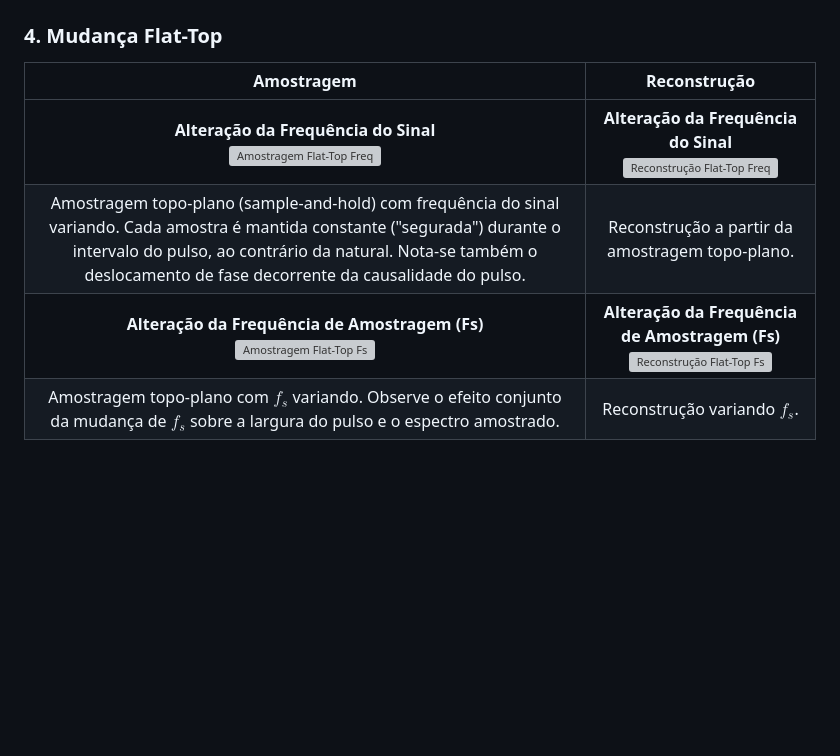
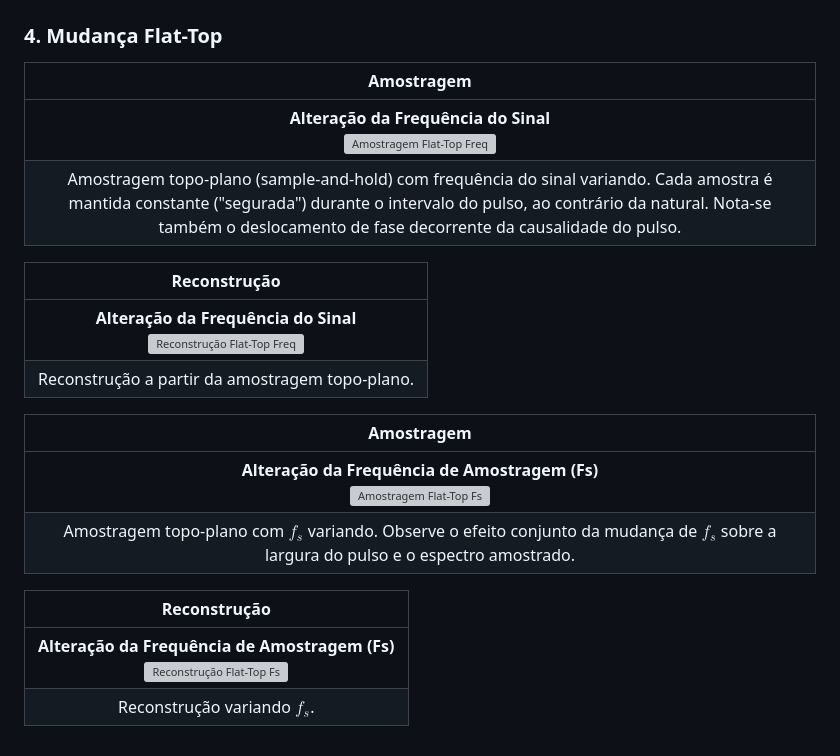
Before and after one commit to pierremachado/pbl1-pds, a Markdown page: README.md, the part around one of its changes. GitHub-like rendering; blank space fills up the shorter version; grey boxes are pictures that could not be loaded.

```diff
--- a/README.md
+++ b/README.md
@@ -64,8 +98,22 @@ Abaixo estão listados os resultados das simulações visuais, organizados por t
 
 ### 4. Mudança Flat-Top
-| Amostragem | Reconstrução |
-| :---: | :---: |
-| **Alteração da Frequência do Sinal**<br>![Amostragem Flat-Top Freq](output/1_freq_change_sampling_flattop.gif) | **Alteração da Frequência do Sinal**<br>![Reconstrução Flat-Top Freq](output/1_freq_change_reconstruction_flattop.gif) |
-| Amostragem topo-plano (sample-and-hold) com frequência do sinal variando. Cada amostra é mantida constante ("segurada") durante o intervalo do pulso, ao contrário da natural. Nota-se também o deslocamento de fase decorrente da causalidade do pulso. | Reconstrução a partir da amostragem topo-plano. |
-| **Alteração da Frequência de Amostragem (Fs)**<br>![Amostragem Flat-Top Fs](output/2_fs_change_sampling_flattop.gif) | **Alteração da Frequência de Amostragem (Fs)**<br>![Reconstrução Flat-Top Fs](output/2_fs_change_reconstruction_flattop.gif) |
-| Amostragem topo-plano com $f_s$ variando. Observe o efeito conjunto da mudança de $f_s$ sobre a largura do pulso e o espectro amostrado. | Reconstrução variando $f_s$. |
+
+| Amostragem |
+| :---: |
+| **Alteração da Frequência do Sinal**<br>![Amostragem Flat-Top Freq](output/1_freq_change_sampling_flattop.gif) |
+| Amostragem topo-plano (sample-and-hold) com frequência do sinal variando. Cada amostra é mantida constante ("segurada") durante o intervalo do pulso, ao contrário da natural. Nota-se também o deslocamento de fase decorrente da causalidade do pulso. |
+
+| Reconstrução |
+| :---: |
+| **Alteração da Frequência do Sinal**<br>![Reconstrução Flat-Top Freq](output/1_freq_change_reconstruction_flattop.gif) |
+| Reconstrução a partir da amostragem topo-plano. |
+
+| Amostragem |
+| :---: |
+| **Alteração da Frequência de Amostragem (Fs)**<br>![Amostragem Flat-Top Fs](output/2_fs_change_sampling_flattop.gif) |
+| Amostragem topo-plano com $f_s$ variando. Observe o efeito conjunto da mudança de $f_s$ sobre a largura do pulso e o espectro amostrado. |
+
+| Reconstrução |
+| :---: |
+| **Alteração da Frequência de Amostragem (Fs)**<br>![Reconstrução Flat-Top Fs](output/2_fs_change_reconstruction_flattop.gif) |
+| Reconstrução variando $f_s$. |
```
Also changed, not shown: other parts of README.md (+50 -16 lines).
